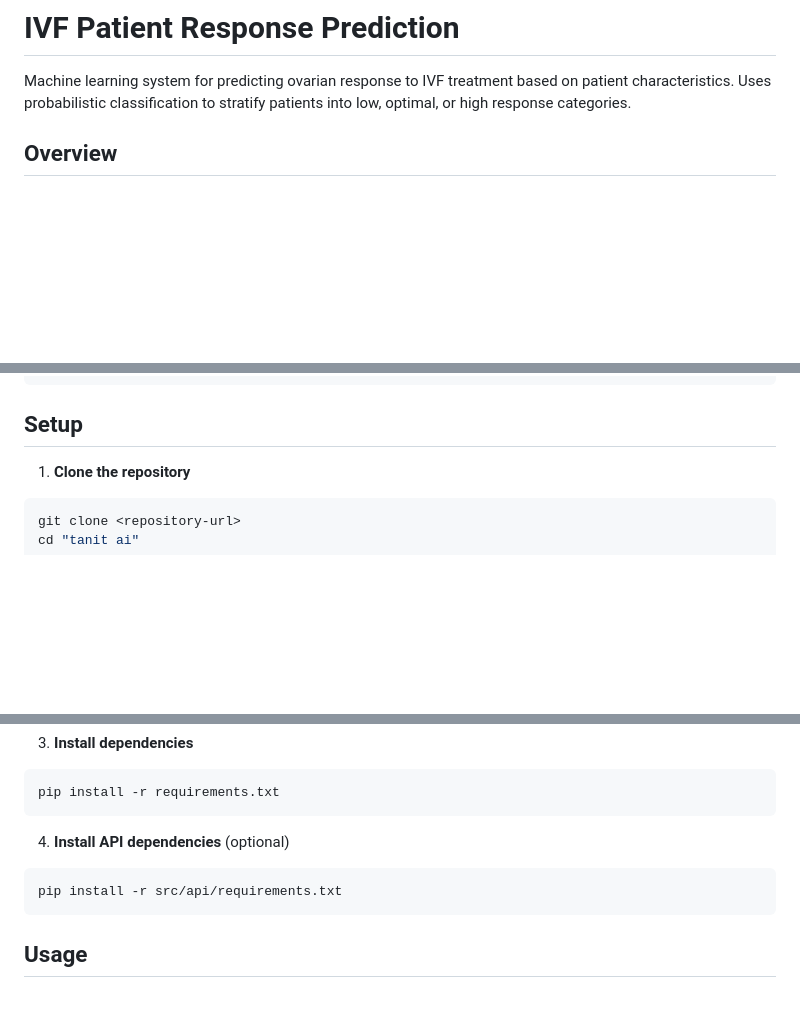
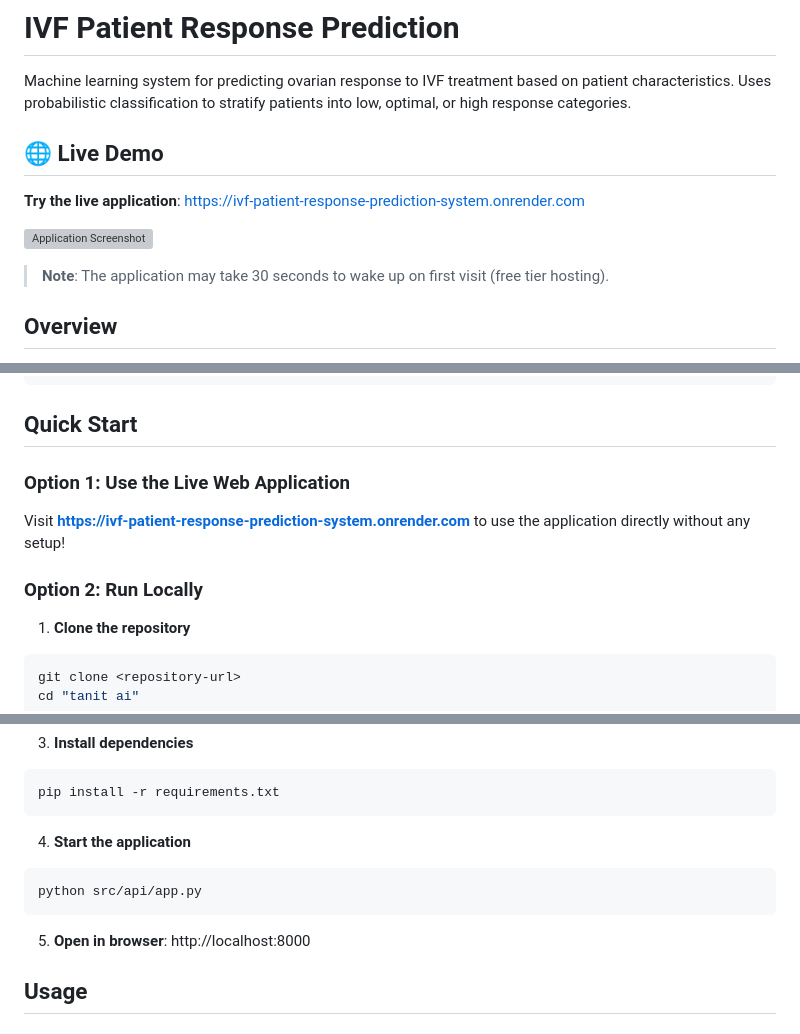
Before and after one commit to ghassenSW/IVF-Patient-Response-Prediction-System, a Markdown page: README.md, 3 parts joined by grey strips. Drawn GitHub-style; blank space fills up the shorter version; grey boxes are pictures that could not be loaded.

Commit message:
Add live demo link and deployment info to README

````diff
--- a/README.md
+++ b/README.md
@@ -1,6 +1,14 @@
 # IVF Patient Response Prediction
 
 Machine learning system for predicting ovarian response to IVF treatment based on patient characteristics. Uses probabilistic classification to stratify patients into low, optimal, or high response categories.
+
+## 🌐 Live Demo
+
+**Try the live application**: [https://ivf-patient-response-prediction-system.onrender.com](https://ivf-patient-response-prediction-system.onrender.com)
+
+![Application Screenshot](screenshot.png)
+
+> **Note**: The application may take 30 seconds to wake up on first visit (free tier hosting).
 
 ## Overview
 
@@ -41,7 +49,13 @@ Machine learning system for predicting ovarian response to IVF treatment based o
     └── test_model.py
 ```
 
-## Setup
+## Quick Start
+
+### Option 1: Use the Live Web Application
+
+Visit **[https://ivf-patient-response-prediction-system.onrender.com](https://ivf-patient-response-prediction-system.onrender.com)** to use the application directly without any setup!
+
+### Option 2: Run Locally
 
 1. **Clone the repository**
 ```bash
@@ -60,10 +74,12 @@ source venv/bin/activate  # On Windows: venv\Scripts\activate
 pip install -r requirements.txt
 ```
 
-4. **Install API dependencies** (optional)
+4. **Start the application**
 ```bash
-pip install -r src/api/requirements.txt
+python src/api/app.py
 ```
+
+5. **Open in browser**: http://localhost:8000
 
 ## Usage
 
````
